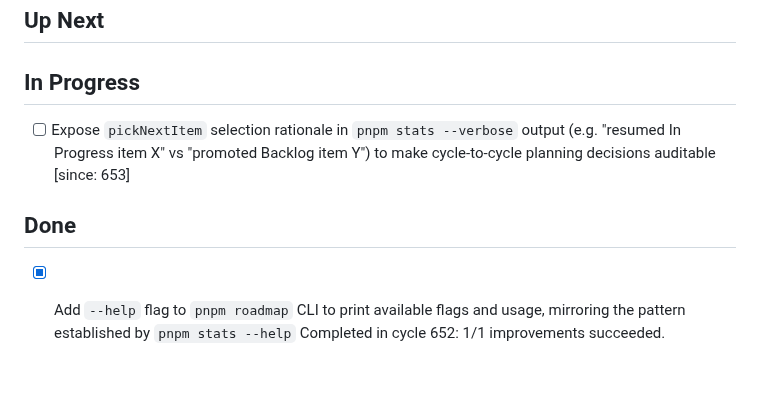
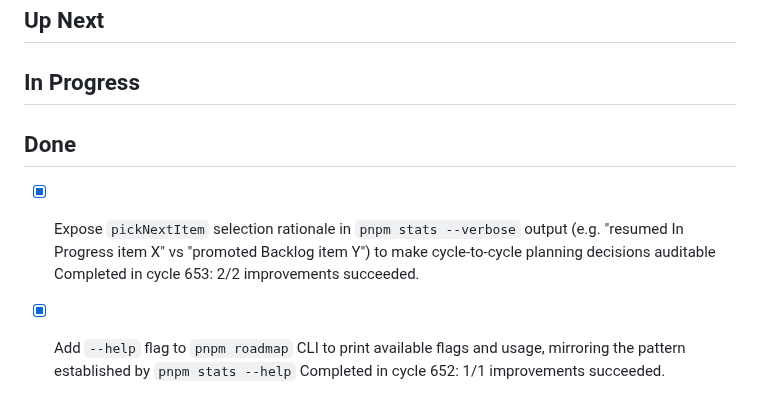
Before and after one commit to mannyyang/bloom, a Markdown page: ROADMAP.md, the part around the change. GitHub-like rendering; blank space fills up the shorter version.

Commit message:
chore(roadmap): mark pickNextItem rationale feature Done in cycle 653
Co-Authored-By: Claude Sonnet 4.6 <noreply@anthropic.com>

```diff
--- a/ROADMAP.md
+++ b/ROADMAP.md
@@ -5,10 +5,10 @@
 ## Up Next
 
 ## In Progress
-- [ ] Expose `pickNextItem` selection rationale in `pnpm stats --verbose` output (e.g. "resumed In Progress item X" vs "promoted Backlog item Y") to make cycle-to-cycle planning decisions auditable
-  [since: 653]
 
 ## Done
+- [x] Expose `pickNextItem` selection rationale in `pnpm stats --verbose` output (e.g. "resumed In Progress item X" vs "promoted Backlog item Y") to make cycle-to-cycle planning decisions auditable
+  Completed in cycle 653: 2/2 improvements succeeded.
 - [x] Add `--help` flag to `pnpm roadmap` CLI to print available flags and usage, mirroring the pattern established by `pnpm stats --help`
   Completed in cycle 652: 1/1 improvements succeeded.
 - [x] Add `formatPlanningContext` snapshot test with a mixed roadmap (items in every status) to catch unintended rendering regressions in the assessment prompt
```
